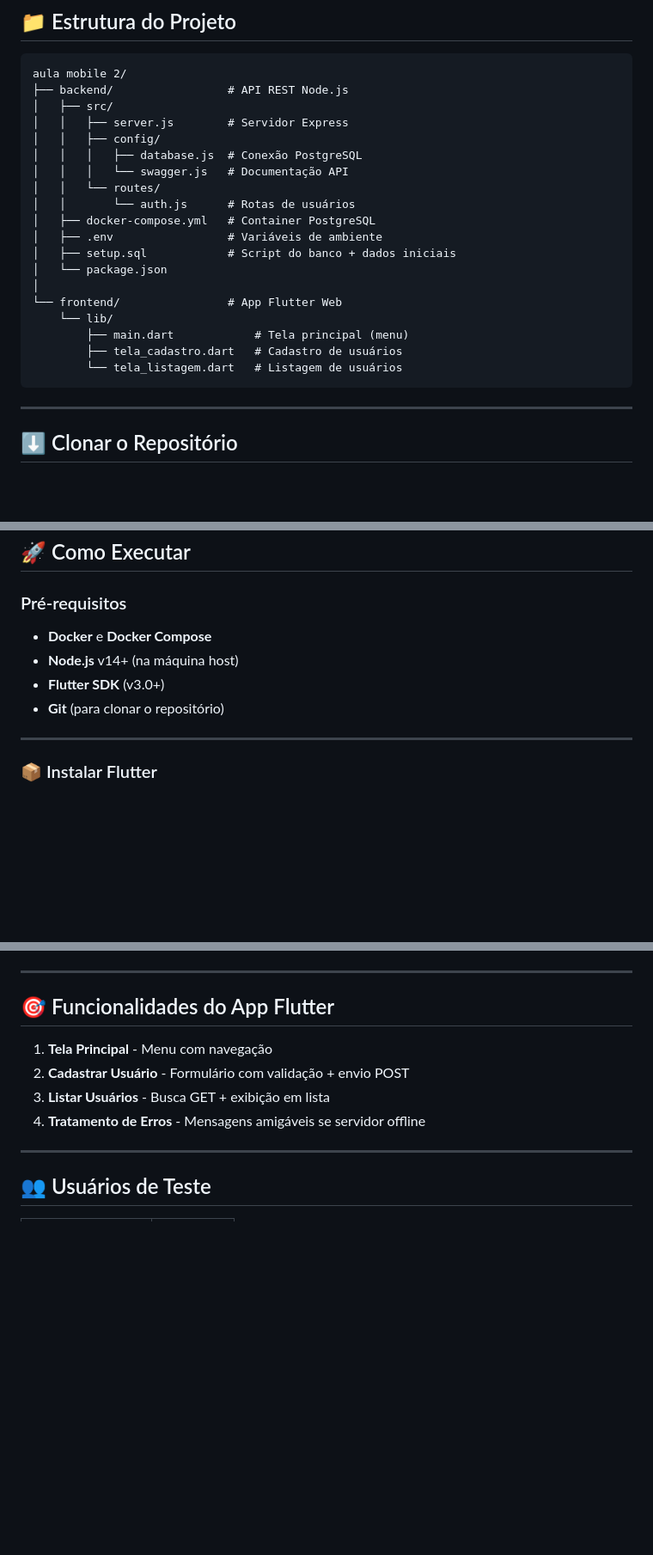
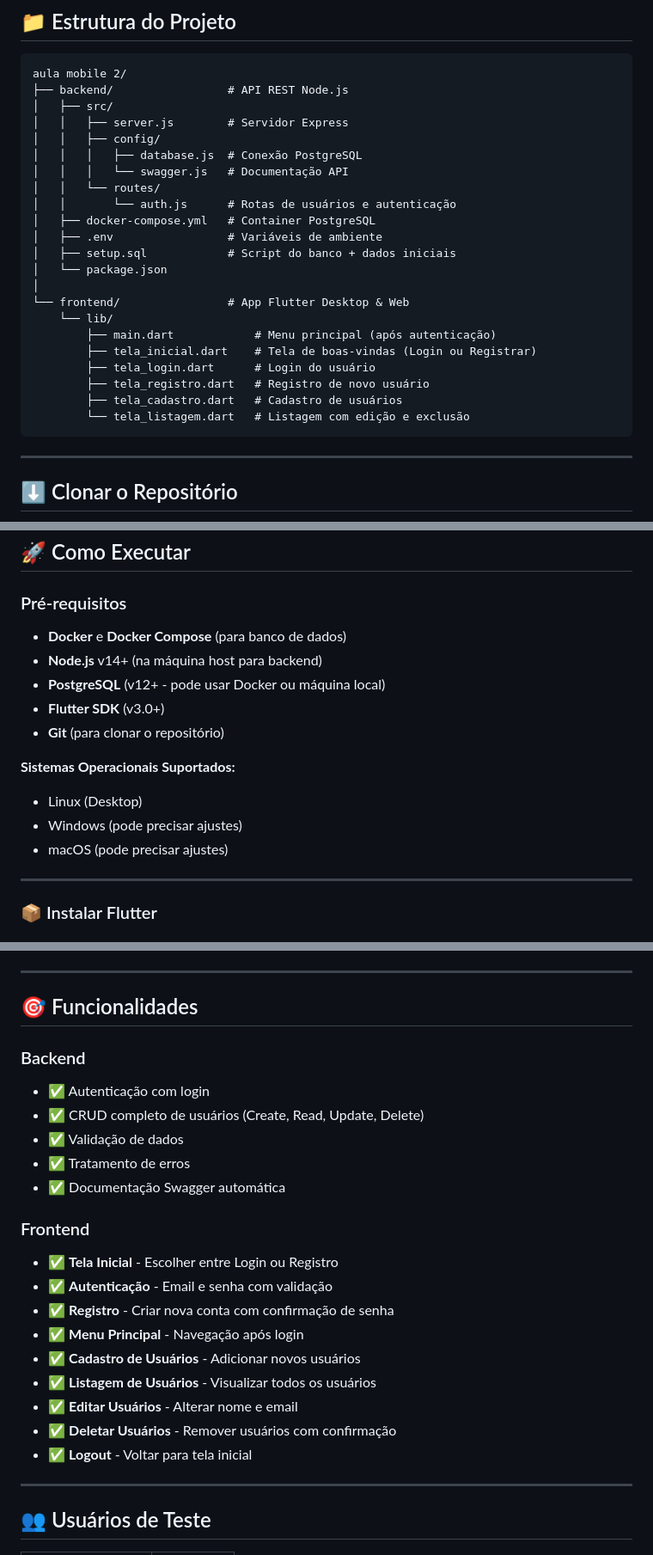
Before and after one commit to Nishidann/Mobile, a Markdown page: README.md, 3 parts joined by grey strips. Shown at 86% size. Drawn GitHub-style; blank space fills up the shorter version.

````diff
--- a/README.md
+++ b/README.md
@@ -13,17 +13,20 @@ aula mobile 2/
 │   │   │   ├── database.js  # Conexão PostgreSQL
 │   │   │   └── swagger.js   # Documentação API
 │   │   └── routes/
-│   │       └── auth.js      # Rotas de usuários
+│   │       └── auth.js      # Rotas de usuários e autenticação
 │   ├── docker-compose.yml   # Container PostgreSQL
 │   ├── .env                 # Variáveis de ambiente
 │   ├── setup.sql            # Script do banco + dados iniciais
 │   └── package.json
 │
-└── frontend/                # App Flutter Web
+└── frontend/                # App Flutter Desktop & Web
     └── lib/
-        ├── main.dart            # Tela principal (menu)
+        ├── main.dart            # Menu principal (após autenticação)
+        ├── tela_inicial.dart    # Tela de boas-vindas (Login ou Registrar)
+        ├── tela_login.dart      # Login do usuário
+        ├── tela_registro.dart   # Registro de novo usuário
         ├── tela_cadastro.dart   # Cadastro de usuários
-        └── tela_listagem.dart   # Listagem de usuários
+        └── tela_listagem.dart   # Listagem com edição e exclusão
 ```
 
 ---
@@ -45,10 +48,17 @@ cd "aula mobile 2"
 
 ### Pré-requisitos
 
-- **Docker** e **Docker Compose**
-- **Node.js** v14+ (na máquina host)
+- **Docker** e **Docker Compose** (para banco de dados)
+- **Node.js** v14+ (na máquina host para backend)
+- **PostgreSQL** (v12+ - pode usar Docker ou máquina local)
 - **Flutter SDK** (v3.0+)
 - **Git** (para clonar o repositório)
+
+**Sistemas Operacionais Suportados:**
+
+- Linux (Desktop)
+- Windows (pode precisar ajustes)
+- macOS (pode precisar ajustes)
 
 ---
 
@@ -174,12 +192,27 @@ flutter run -d chrome
 
 ---
 
-## 🎯 Funcionalidades do App Flutter
+## 🎯 Funcionalidades
 
-1. **Tela Principal** - Menu com navegação
-2. **Cadastrar Usuário** - Formulário com validação + envio POST
-3. **Listar Usuários** - Busca GET + exibição em lista
-4. **Tratamento de Erros** - Mensagens amigáveis se servidor offline
+### Backend
+
+- ✅ Autenticação com login
+- ✅ CRUD completo de usuários (Create, Read, Update, Delete)
+- ✅ Validação de dados
+- ✅ Tratamento de erros
+- ✅ Documentação Swagger automática
+
+### Frontend
+
+- ✅ **Tela Inicial** - Escolher entre Login ou Registro
+- ✅ **Autenticação** - Email e senha com validação
+- ✅ **Registro** - Criar nova conta com confirmação de senha
+- ✅ **Menu Principal** - Navegação após login
+- ✅ **Cadastro de Usuários** - Adicionar novos usuários
+- ✅ **Listagem de Usuários** - Visualizar todos os usuários
+- ✅ **Editar Usuários** - Alterar nome e email
+- ✅ **Deletar Usuários** - Remover usuários com confirmação
+- ✅ **Logout** - Voltar para tela inicial
 
 ---
 
````
Also changed, not shown: other parts of README.md (+36 -28 lines).
